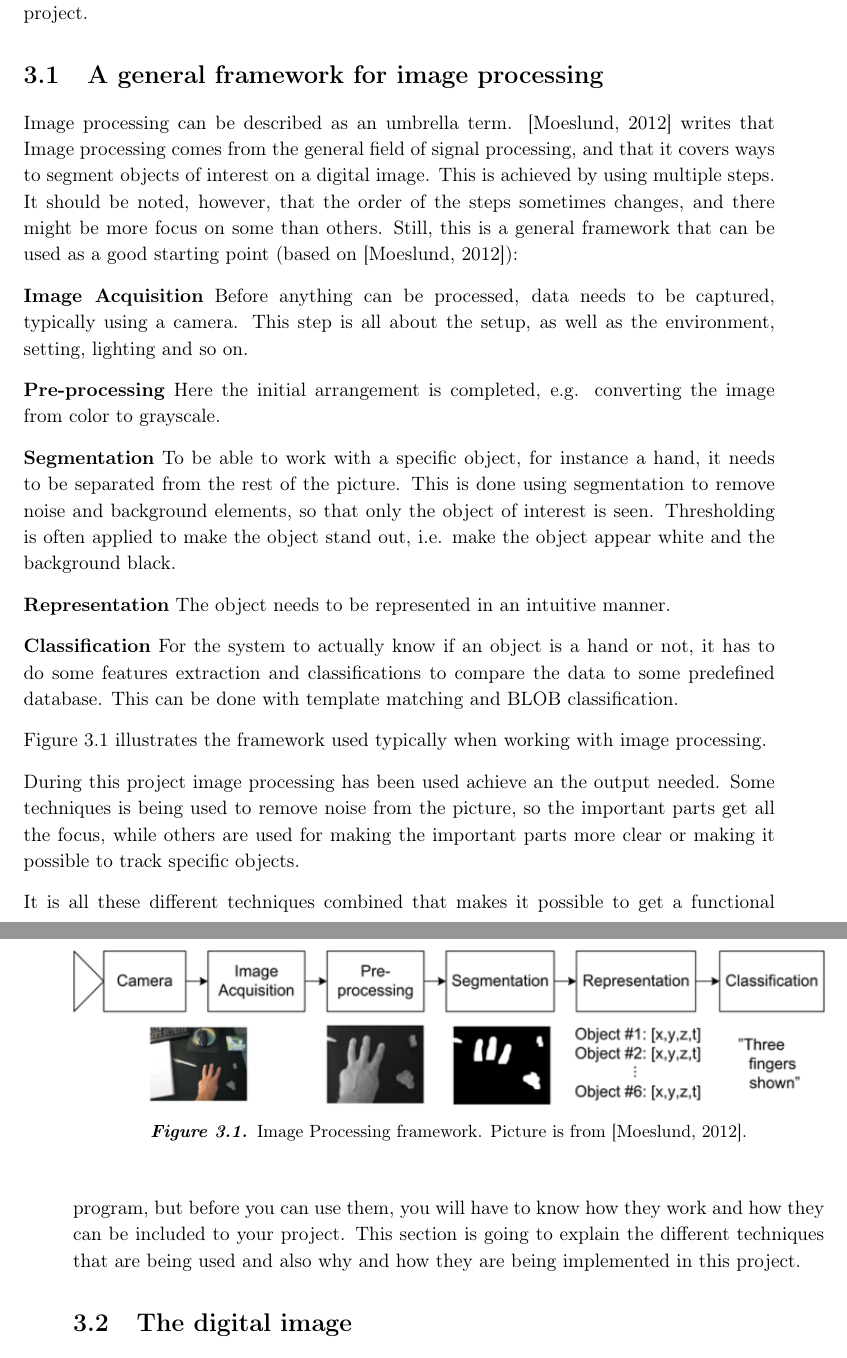
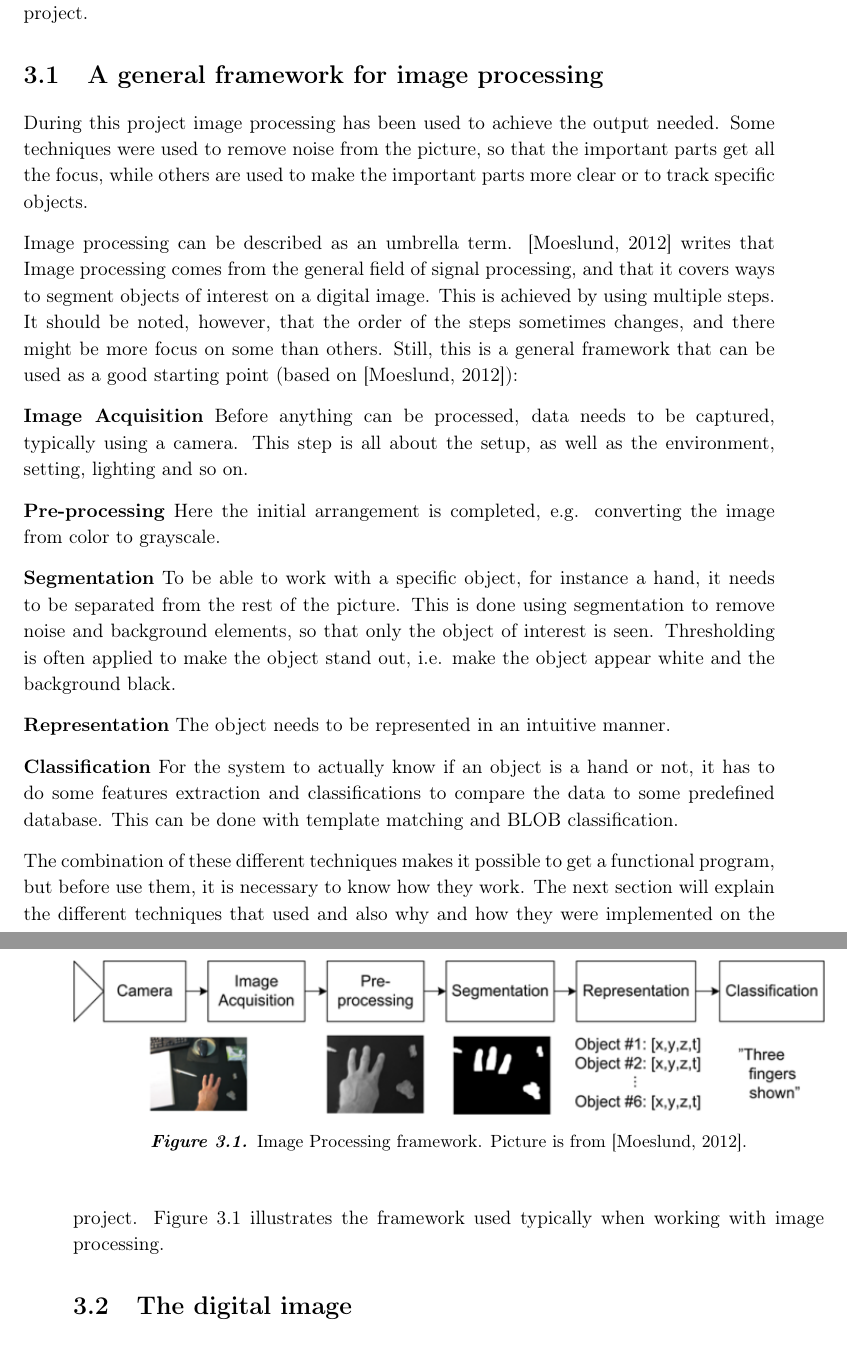
Before and after one commit to Wikzo/MagicCanvas_MedialogyP3_2012, a LaTeX thesis (Report/master.tex, which reads Report/theory.tex): two parts of pages 20 and 21 of 77, joined at a grey line, cut so that both start at the same text. Compiled offline with pdfLaTeX.

Commit message:
changes theory

```diff
--- a/Report/theory.tex
+++ b/Report/theory.tex
@@ -2,6 +2,8 @@
 This chapter goes through the various techniques used in image processing. This section is a general description, while chapter \ref{implementation} will describe how they were used for this specific project.
 
 \section{A general framework for image processing}
+During this project image processing has been used to achieve the output needed. Some techniques were used to remove noise from the picture, so that the important parts get all the focus, while others are used to make the important parts more clear or to track specific objects.
+
 Image processing can be described as an umbrella term. \citep{ip_book} writes that Image processing comes from the general field of signal processing, and that it covers ways to segment objects of interest on a digital image. This is achieved by using multiple steps. It should be noted, however, that the order of the steps sometimes changes, and there might be more focus on some than others. Still, this is a general framework that can be used as a good starting point (based on \citep{ip_book}):
 
 \textbf{Image Acquisition}
@@ -19,8 +21,6 @@ The object needs to be represented in an intuitive manner.
 \textbf{Classification}
 For the system to actually know if an object is a hand or not, it has to do some features extraction and classifications to compare the data to some predefined database. This can be done with template matching and BLOB classification.
 
-Figure \ref{fig:ip_framework} illustrates the framework used typically when working with image processing.
-
 \begin{figure}[htbp]
 \centering
 \includegraphics[width=1.00\textwidth]{Pictures/Theory/imageProcessing_steps.png}
@@ -28,10 +28,10 @@ Figure \ref{fig:ip_framework} illustrates the framework used typically when work
 \label{fig:ip_framework}
 \end{figure}
 
-%% Maybe a little to blabla and too long sentences - Gustav %%
-During this project image processing has been used achieve an the output needed. Some techniques is being used to remove noise from the picture, so the important parts get all the focus, while others are used for making the important parts more clear or making it possible to track specific objects.
+%% Maybe a little too blabla and too long sentences - Gustav %%
+%% I moved a paragraph to the begining of the section. But I'm still not sure if the above part is useful as we will be describing everything again... - Marta %%
 
-It is all these different techniques combined that makes it possible to get a functional program, but before you can use them, you will have to know how they work and how they can be included to your project. This section is going to explain the different techniques that are being used and also why and how they are being implemented in this project.
+The combination of these different techniques makes it possible to get a functional program, but before use them, it is necessary to know how they work. The next section will explain the different techniques that used and also why and how they were implemented on the project. Figure \ref{fig:ip_framework} illustrates the framework used typically when working with image processing.
 
 \section{The digital image}
 Working around digital images on computers is something that most can relate to, but there is a lot more to it than one realizes. Figure \ref{fig:ip_ColoredToGrayscaleToBinary} shows what this chapter is all about; working with color, grayscale or binary images, and the different attributes of each type.
```
